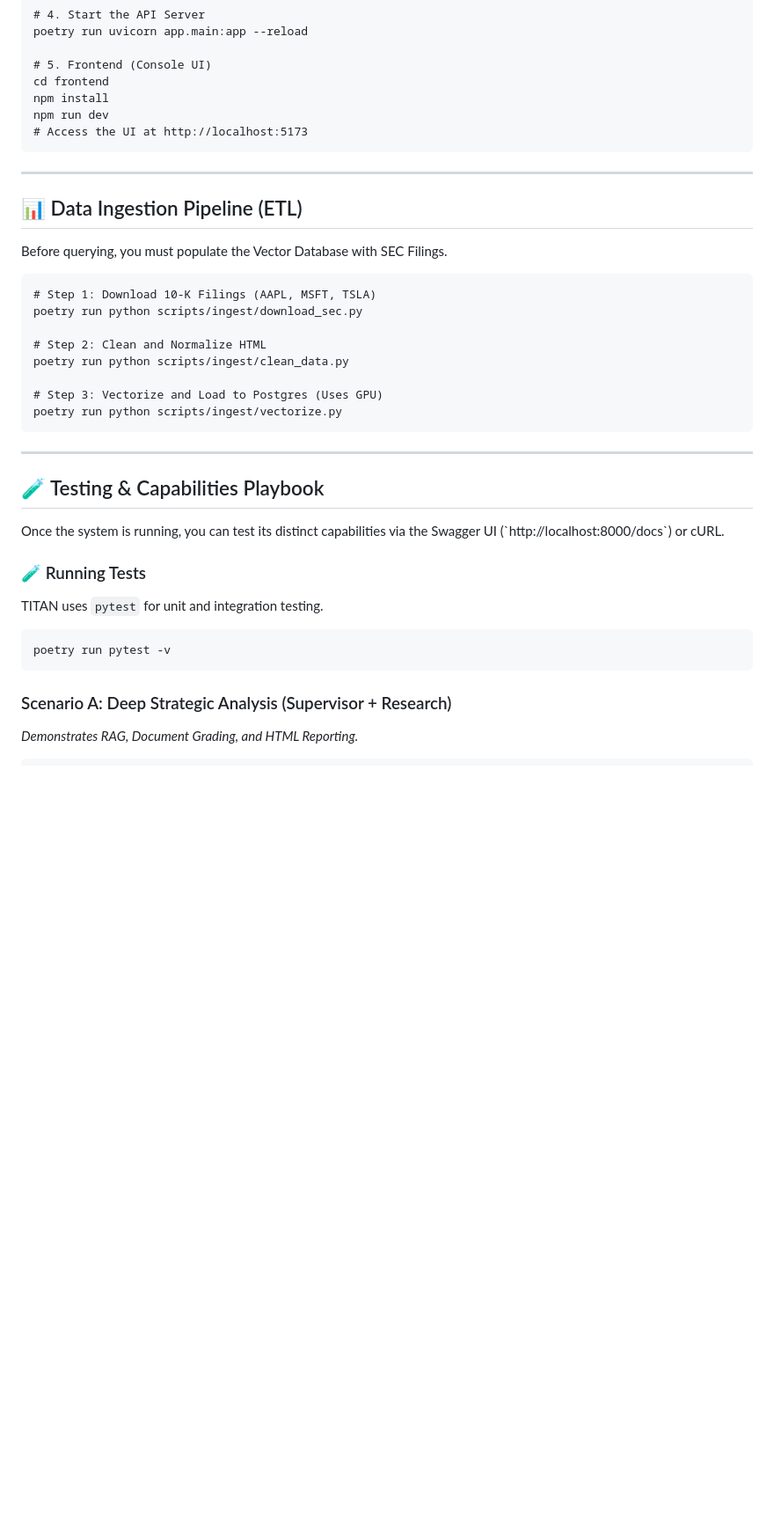
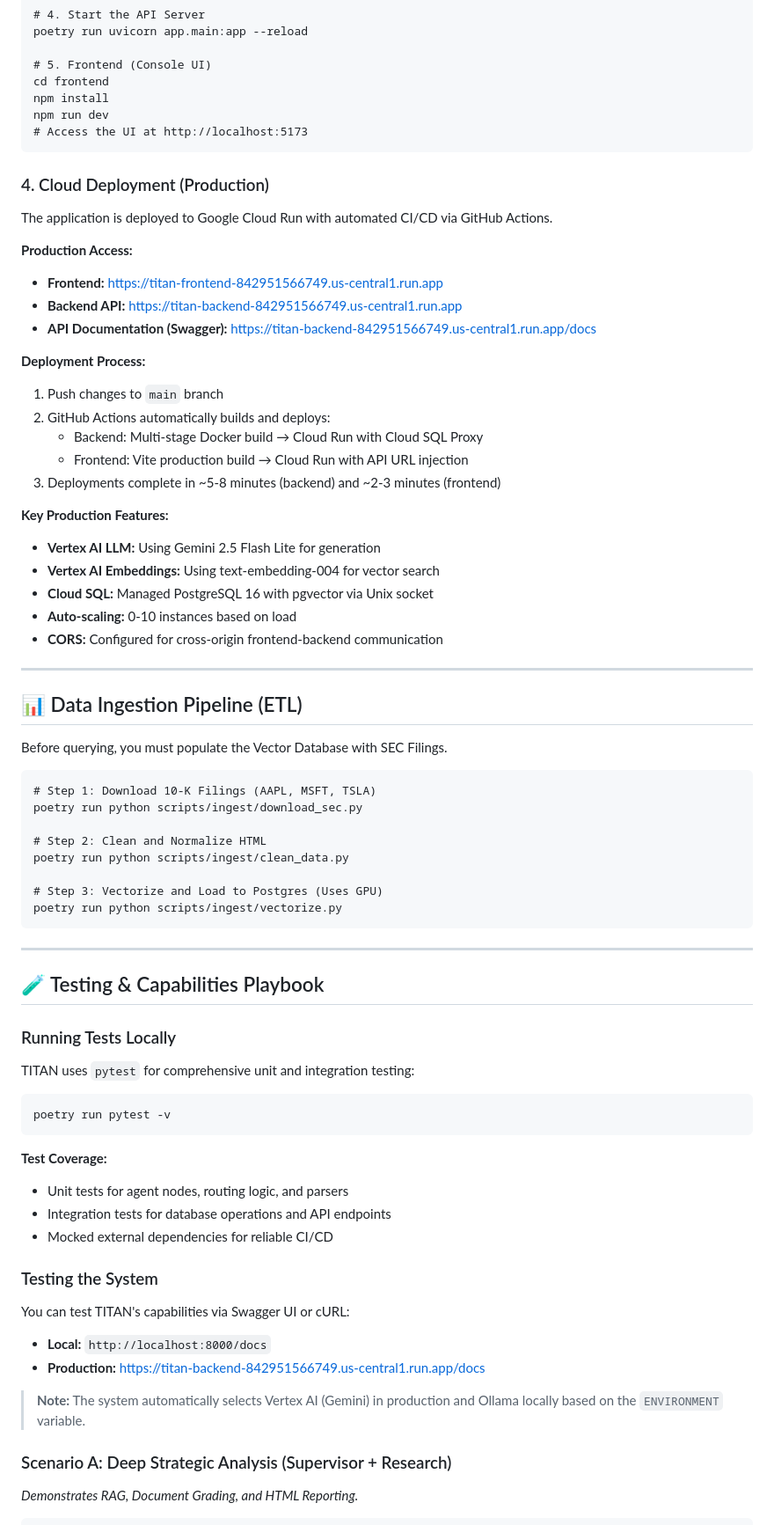
Before and after one commit to rauldgarcia/TITAN, a Markdown page: README.md, the part around one of its changes. Shown at 88% size. Drawn GitHub-style; blank space fills up the shorter version.

Commit message:
update(README): Update readme with the information from deploy

````diff
--- a/README.md
+++ b/README.md
@@ -136,6 +161,30 @@ Create a \`.env\` file in the root directory:
     npm run dev
     # Access the UI at http://localhost:5173
 
+### 4\. Cloud Deployment (Production)
+
+The application is deployed to Google Cloud Run with automated CI/CD via GitHub Actions.
+
+**Production Access:**
+- **Frontend:** [https://titan-frontend-842951566749.us-central1.run.app](https://titan-frontend-842951566749.us-central1.run.app)
+- **Backend API:** [https://titan-backend-842951566749.us-central1.run.app](https://titan-backend-842951566749.us-central1.run.app)
+- **API Documentation (Swagger):** [https://titan-backend-842951566749.us-central1.run.app/docs](https://titan-backend-842951566749.us-central1.run.app/docs)
+
+**Deployment Process:**
+1. Push changes to `main` branch
+2. GitHub Actions automatically builds and deploys:
+   - Backend: Multi-stage Docker build → Cloud Run with Cloud SQL Proxy
+   - Frontend: Vite production build → Cloud Run with API URL injection
+3. Deployments complete in ~5-8 minutes (backend) and ~2-3 minutes (frontend)
+
+**Key Production Features:**
+- **Vertex AI LLM:** Using Gemini 2.5 Flash Lite for generation
+- **Vertex AI Embeddings:** Using text-embedding-004 for vector search
+- **Cloud SQL:** Managed PostgreSQL 16 with pgvector via Unix socket
+- **Auto-scaling:** 0-10 instances based on load
+- **CORS:** Configured for cross-origin frontend-backend communication
+
+
 ---
 
 ## 📊 Data Ingestion Pipeline (ETL)
@@ -150,20 +199,30 @@ Before querying, you must populate the Vector Database with SEC Filings.
 
     # Step 3: Vectorize and Load to Postgres (Uses GPU)
     poetry run python scripts/ingest/vectorize.py
-
 ---
 
 ## 🧪 Testing & Capabilities Playbook
 
-Once the system is running, you can test its distinct capabilities via the Swagger UI (\`http://localhost:8000/docs\`) or cURL.
+### Running Tests Locally
 
-### 🧪 Running Tests
-
-TITAN uses `pytest` for unit and integration testing.
+TITAN uses `pytest` for comprehensive unit and integration testing:
 
 ```bash
 poetry run pytest -v
 ```
+
+**Test Coverage:**
+- Unit tests for agent nodes, routing logic, and parsers
+- Integration tests for database operations and API endpoints
+- Mocked external dependencies for reliable CI/CD
+
+### Testing the System
+
+You can test TITAN's capabilities via Swagger UI or cURL:
+- **Local:** `http://localhost:8000/docs`
+- **Production:** [https://titan-backend-842951566749.us-central1.run.app/docs](https://titan-backend-842951566749.us-central1.run.app/docs)
+
+> **Note:** The system automatically selects Vertex AI (Gemini) in production and Ollama locally based on the `ENVIRONMENT` variable.
 
 ### Scenario A: Deep Strategic Analysis (Supervisor + Research)
 
````
Also changed, not shown: other parts of README.md (+50 -18 lines).
